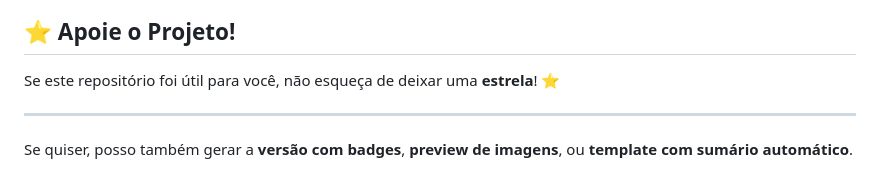
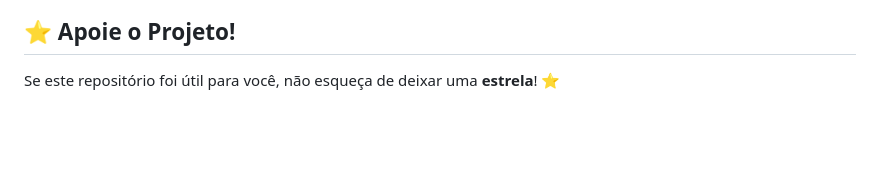
Before and after one commit to relitosouza/prestacao, a Markdown page: README.md, the part around the change. Drawn GitHub-style; blank space fills up the shorter version.

```diff
--- a/README.md
+++ b/README.md
@@ -212,7 +212,3 @@ Abra uma *issue* contendo:
 ## ⭐ Apoie o Projeto!
 
 Se este repositório foi útil para você, não esqueça de deixar uma **estrela**! ⭐
-
----
-
-Se quiser, posso também gerar a **versão com badges**, **preview de imagens**, ou **template com sumário automático**.
```
